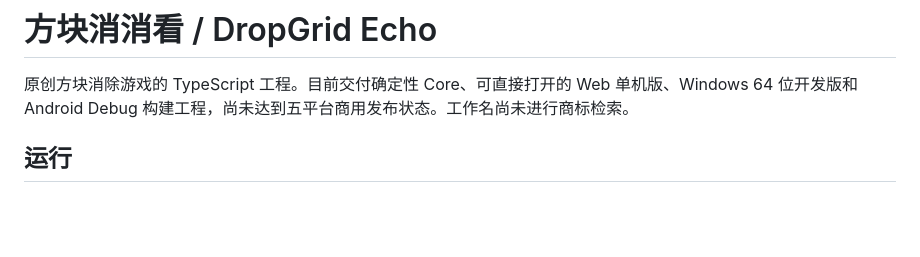
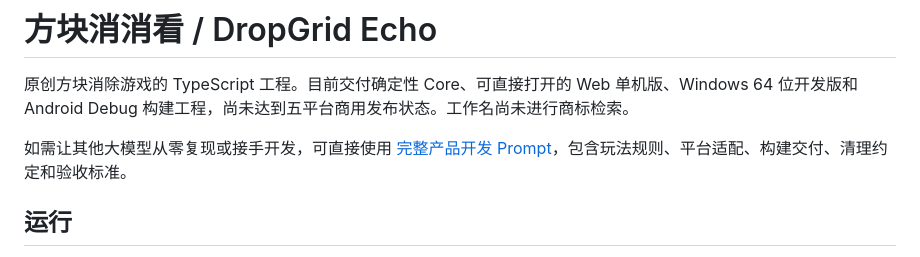
Before and after one commit to Tao-ingenieur/block-clear-play, a Markdown page: README.md, the part around the change. GitHub-like rendering; blank space fills up the shorter version.

Commit message:
Document reusable product development prompt for other AI models

```diff
--- a/README.md
+++ b/README.md
@@ -1,6 +1,8 @@
 # 方块消消看 / DropGrid Echo
 
 原创方块消除游戏的 TypeScript 工程。目前交付确定性 Core、可直接打开的 Web 单机版、Windows 64 位开发版和 Android Debug 构建工程，尚未达到五平台商用发布状态。工作名尚未进行商标检索。
+
+如需让其他大模型从零复现或接手开发，可直接使用 [完整产品开发 Prompt](docs/prompts/development-prompt.zh-CN.md)，包含玩法规则、平台适配、构建交付、清理约定和验收标准。
 
 ## 运行
 
```
Also changed, not shown: docs/prompts/development-prompt.zh-CN.md (added, +282 -0 lines).
